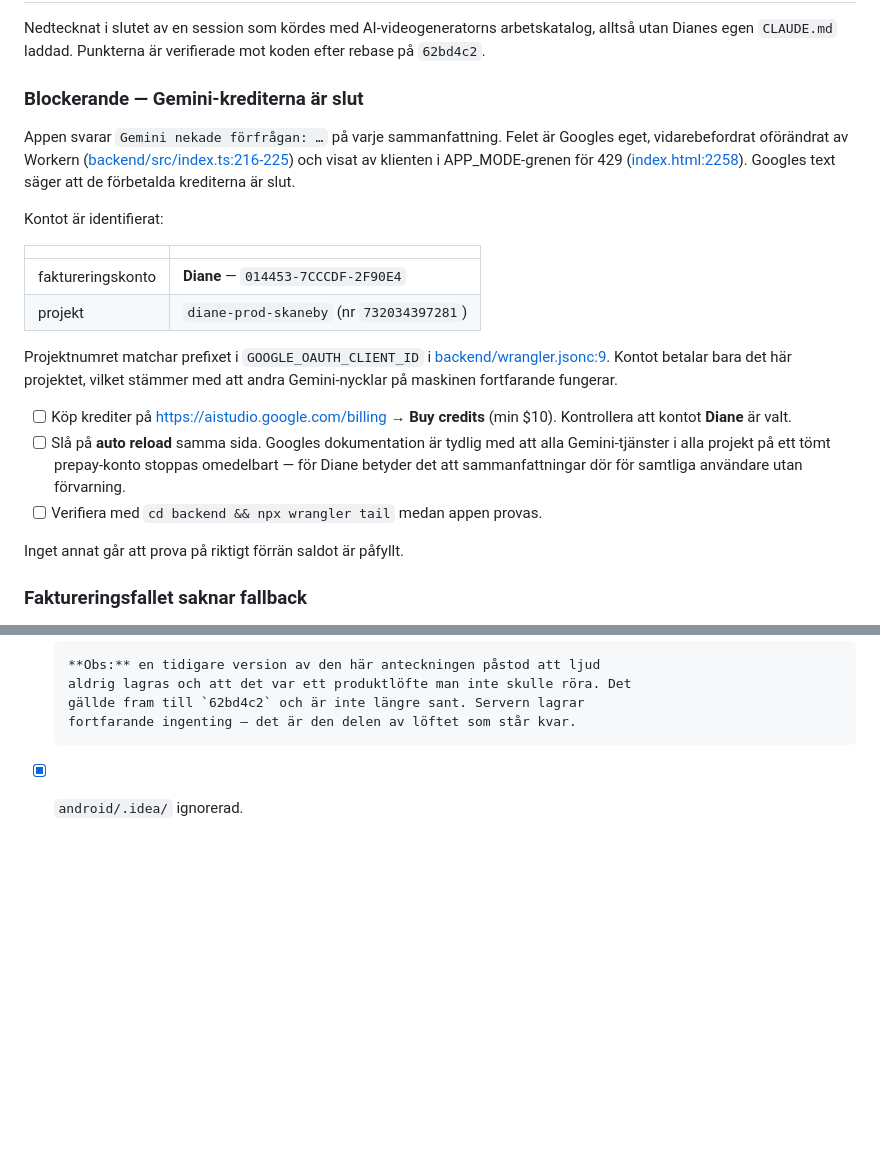
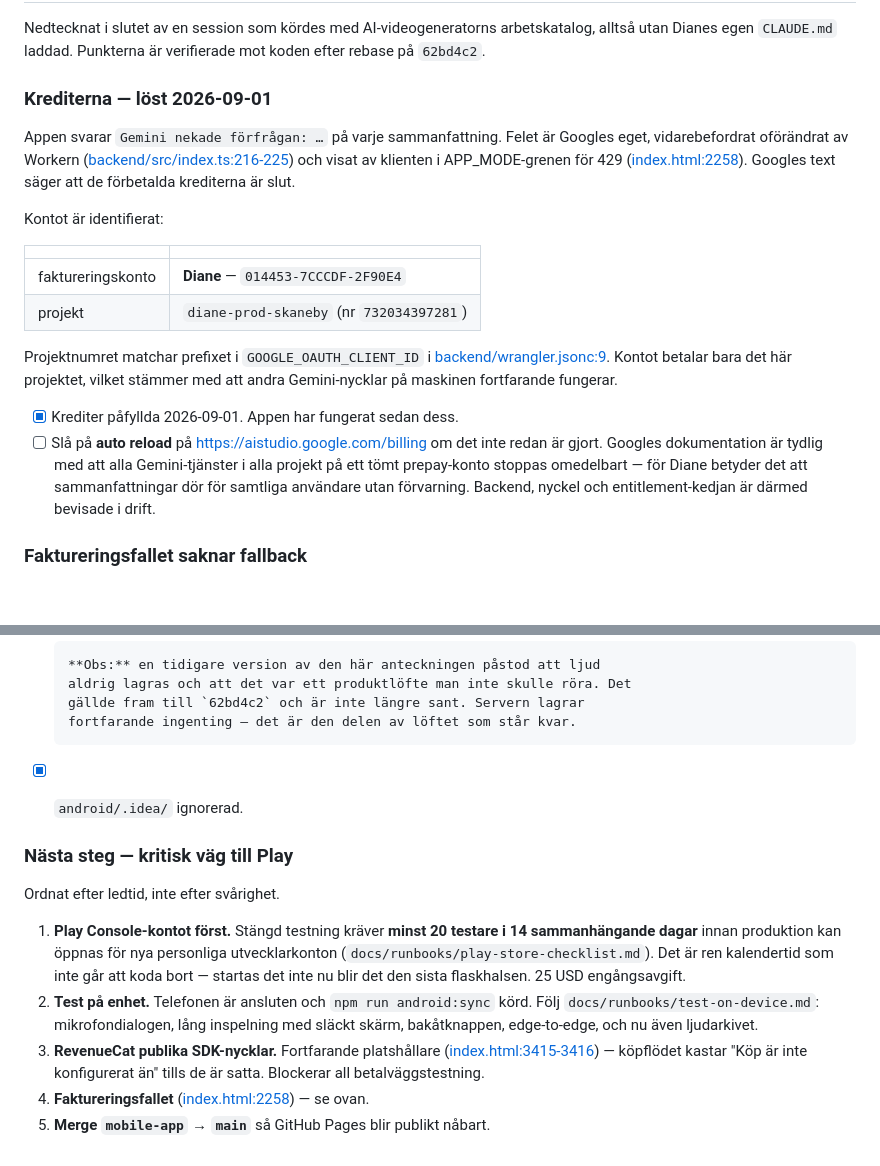
Before and after one commit to Skaneby/voicesummary, a Markdown page: tasks/todo.md, 2 parts joined by grey strips. GitHub-like rendering; blank space fills up the shorter version.

Commit message:
Krediterna är påfyllda; skriv ut den kritiska vägen till Play
Johan fyllde på 2026-09-01 och appen har fungerat sedan dess, så rubriken
"Blockerande" ljög för den som öppnar filen. Backend, nyckel och
entitlement-kedjan är därmed bevisade i drift.

Nästa steg är ordnade efter ledtid i stället för svårighet, eftersom den
längsta posten inte är kod: stängd testning kräver 20 testare i 14
sammanhängande dagar innan produktion kan öppnas. Startas inte Play
Console-kontot nu blir kalendern det som håller lanseringen tillbaka.

Co-Authored-By: Claude Opus 5 <noreply@anthropic.com>

```diff
--- a/tasks/todo.md
+++ b/tasks/todo.md
@@ -316,7 +316,7 @@ Nedtecknat i slutet av en session som kördes med AI-videogeneratorns
 arbetskatalog, alltså utan Dianes egen `CLAUDE.md` laddad. Punkterna är
 verifierade mot koden efter rebase på `62bd4c2`.
 
-### Blockerande — Gemini-krediterna är slut
+### Krediterna — löst 2026-09-01
 
 Appen svarar `Gemini nekade förfrågan: …` på varje sammanfattning. Felet är
 Googles eget, vidarebefordrat oförändrat av Workern
@@ -337,15 +337,13 @@ Projektnumret matchar prefixet i `GOOGLE_OAUTH_CLIENT_ID` i
 det här projektet, vilket stämmer med att andra Gemini-nycklar på maskinen
 fortfarande fungerar.
 
-- [ ] Köp krediter på https://aistudio.google.com/billing → **Buy credits**
-      (min $10). Kontrollera att kontot **Diane** är valt.
-- [ ] Slå på **auto reload** samma sida. Googles dokumentation är tydlig med
+- [x] Krediter påfyllda 2026-09-01. Appen har fungerat sedan dess.
+- [ ] Slå på **auto reload** på https://aistudio.google.com/billing om det
+      inte redan är gjort. Googles dokumentation är tydlig med
       att alla Gemini-tjänster i alla projekt på ett tömt prepay-konto stoppas
       omedelbart — för Diane betyder det att sammanfattningar dör för samtliga
       användare utan förvarning.
-- [ ] Verifiera med `cd backend && npx wrangler tail` medan appen provas.
-
-Inget annat går att prova på riktigt förrän saldot är påfyllt.
+Backend, nyckel och entitlement-kedjan är därmed bevisade i drift.
 
 ### Faktureringsfallet saknar fallback
 
@@ -380,3 +378,22 @@ står att användaren får Googles engelska faktureringstext rakt i ansiktet.
       gällde fram till `62bd4c2` och är inte längre sant. Servern lagrar
       fortfarande ingenting — det är den delen av löftet som står kvar.
 - [x] `android/.idea/` ignorerad.
+
+### Nästa steg — kritisk väg till Play
+
+Ordnat efter ledtid, inte efter svårighet.
+
+1. **Play Console-kontot först.** Stängd testning kräver **minst 20 testare i
+   14 sammanhängande dagar** innan produktion kan öppnas för nya personliga
+   utvecklarkonton (`docs/runbooks/play-store-checklist.md`). Det är ren
+   kalendertid som inte går att koda bort — startas det inte nu blir det den
+   sista flaskhalsen. 25 USD engångsavgift.
+2. **Test på enhet.** Telefonen är ansluten och `npm run android:sync` körd.
+   Följ `docs/runbooks/test-on-device.md`: mikrofondialogen, lång inspelning
+   med släckt skärm, bakåtknappen, edge-to-edge, och nu även ljudarkivet.
+3. **RevenueCat publika SDK-nycklar.** Fortfarande platshållare
+   ([index.html:3415-3416](../index.html#L3415-L3416)) — köpflödet kastar
+   "Köp är inte konfigurerat än" tills de är satta. Blockerar all
+   betalväggstestning.
+4. **Faktureringsfallet** ([index.html:2258](../index.html#L2258)) — se ovan.
+5. **Merge `mobile-app` → `main`** så GitHub Pages blir publikt nåbart.
```
